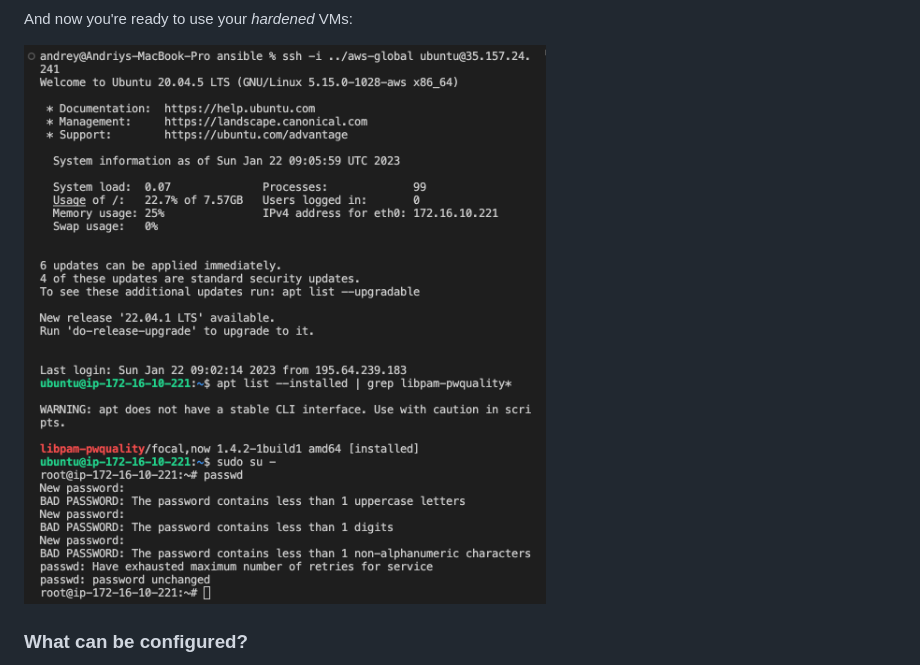
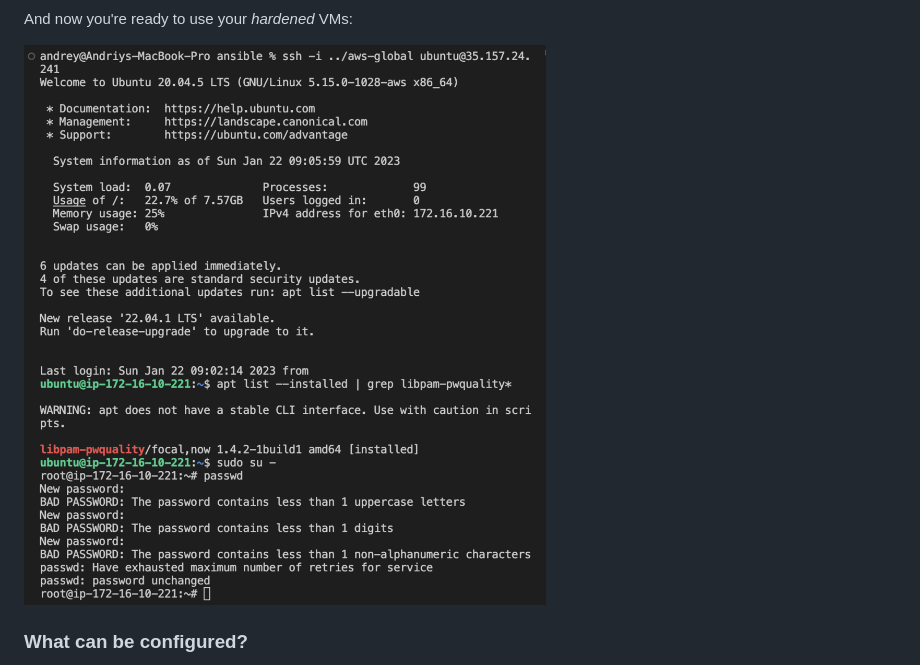
Before and after one commit to AndrStp/BaseCamp-Test, a Markdown page: hw_7/README.md, the part around the change. GitHub-like rendering; pictures changed too: hw_7/result.png (deleted), hw_7/vm-result.png (added).

```diff
--- a/hw_7/README.md
+++ b/hw_7/README.md
@@ -74,7 +74,7 @@ Also expect `./ansible/hosts.ini` file to be populated:
 
 And now you're ready to use your *hardened* VMs:
 
-![VMs-result](./result.png)
+![VMs-result](./vm-result.png)
 
 ### What can be configured?
 
```
Also changed, not shown: 1 other file.
